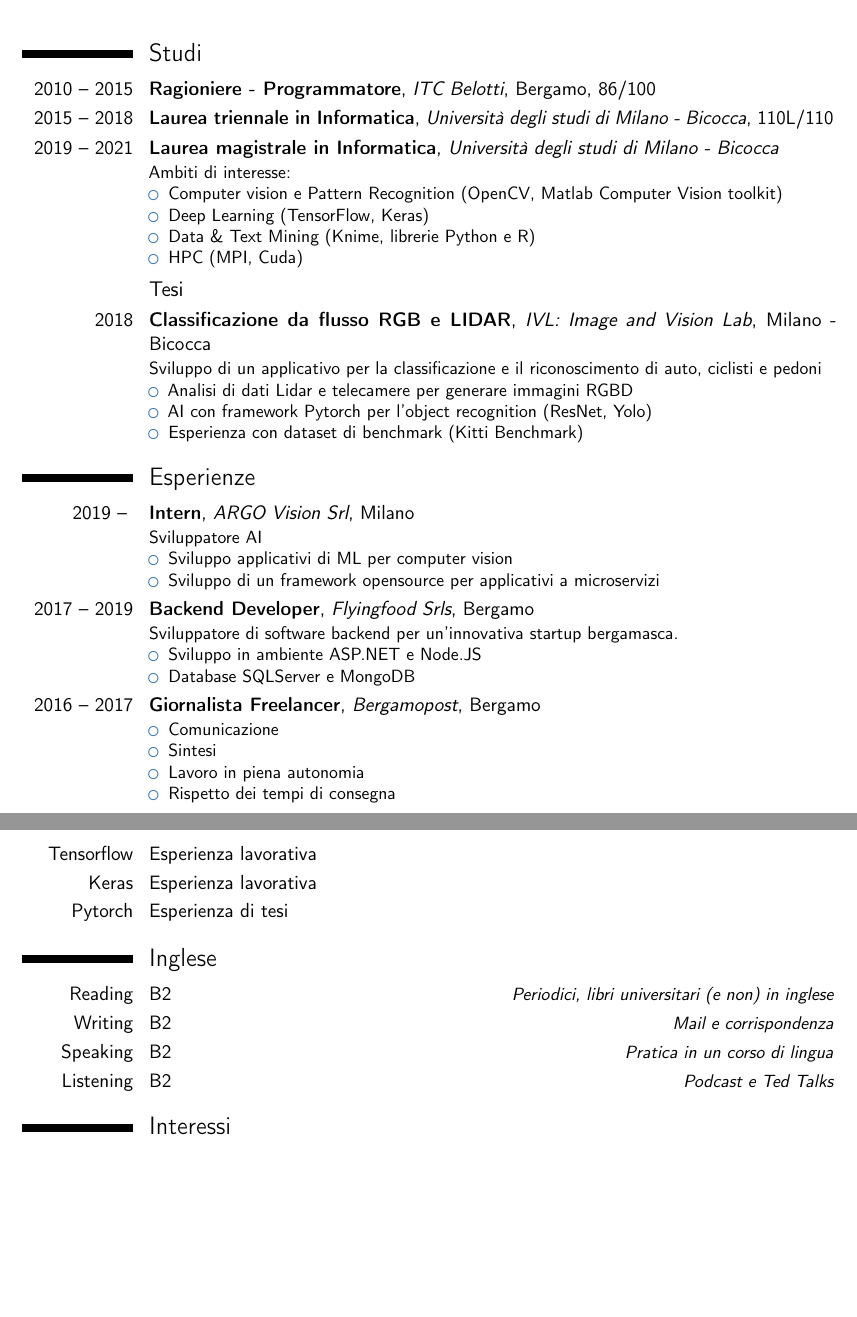
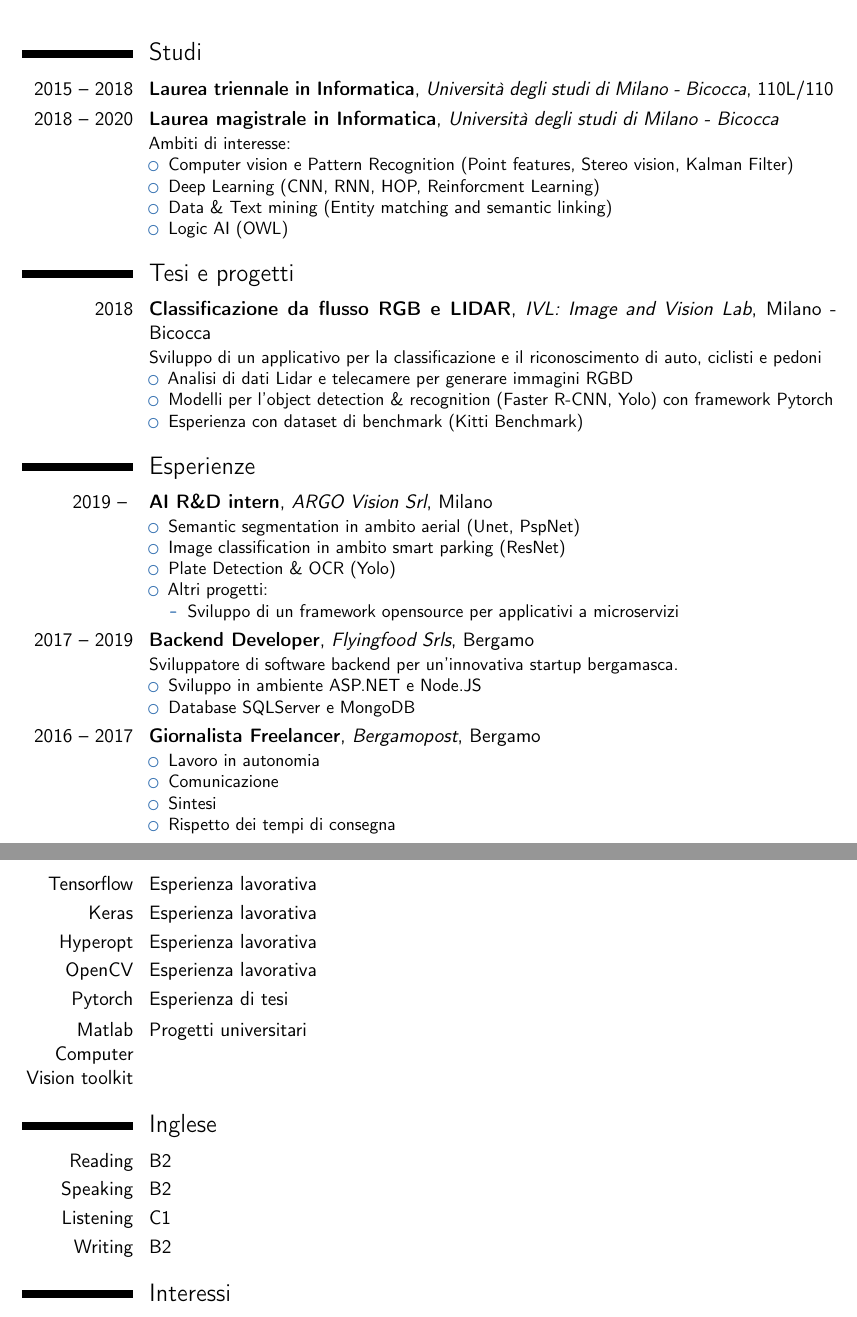
Before and after one commit to gianscarpe/resume, a LaTeX CV (Gianluca Scarpellini - CV.tex): two parts of pages 1 and 2 of 2, joined at a grey line, cut so that both start at the same text, the shorter picture padded with empty space. Compiled offline with pdfLaTeX.

Commit message:
Updated skills & work experiences

```diff
--- a/resume.tex
+++ b/Gianluca Scarpellini - CV.tex
@@ -44,9 +42,8 @@
 	\cventry{2015 -- 2018}{Laurea triennale in Informatica}{Università degli studi di Milano - Bicocca}{}{110L/110}{}
-	\cventry{2019 -- 2021}{Laurea magistrale in Informatica}{Università degli studi di Milano - Bicocca}{}{}{Ambiti di interesse:
+	\cventry{2018 -- 2020}{Laurea magistrale in Informatica}{Università degli studi di Milano - Bicocca}{}{}{Ambiti di interesse:
 		\begin{itemize}%
-			\item Computer vision e Pattern Recognition (OpenCV, Matlab Computer Vision toolkit)
-			\item Deep Learning (TensorFlow, Keras)
-			\item Data \& Text Mining (Knime, librerie Python e R)
-			\item HPC (MPI, Cuda)
+			\item Computer vision e Pattern Recognition (Point features, Stereo vision, Kalman Filter)			\item Deep Learning (CNN, RNN, HOP, Reinforcment Learning)
+			\item Data \& Text mining (Entity matching and semantic linking)
+			\item Logic AI (OWL)
 \end{itemize}}
 
@@ -54,7 +51,7 @@
 \cventry{2018}{Classificazione da flusso RGB e LIDAR}{IVL: Image and Vision Lab}{Milano - Bicocca}{}{Sviluppo di un applicativo per la classificazione e il riconoscimento di auto, ciclisti e pedoni
 	\begin{itemize}%
 		\item Analisi di dati Lidar e telecamere per generare immagini RGBD
-		\item AI con framework Pytorch per l'object recognition (ResNet, Yolo)
+		\item Modelli per l'object detection \& recognition (Faster R-CNN, Yolo) con framework Pytorch
 		\item Esperienza con dataset di benchmark (Kitti Benchmark)
 \end{itemize}}
 
@@ -65 +62,3 @@
 		\begin{itemize}%
+			\item Semantic segmentation in ambito aerial (Unet, PspNet)
+			\item Image classification in ambito smart parking  (ResNet)
@@ -75,11 +77,13 @@
 
 	\cventry{2016 -- 2017}{Giornalista Freelancer}{Bergamopost}{Bergamo}{}{
 		\begin{itemize}%
+			\item Lavoro in autonomia
 			\item Comunicazione
 			\item Sintesi
-			\item Lavoro in piena autonomia
 			\item Rispetto dei tempi di consegna
 	\end{itemize}}
+
+\clearpage
 
 	\section{Linguaggi}
 	\cvitem{Python}{Esperienza lavorativa}
@@ -94,13 +98,16 @@
 	\section{Framework e librerie}
 	\cvitem{Tensorflow}{Esperienza lavorativa}
 	\cvitem{Keras}{Esperienza lavorativa}
+	\cvitem{Hyperopt}{Esperienza lavorativa}
+	\cvitem{OpenCV}{Esperienza lavorativa}
 	\cvitem{Pytorch}{Esperienza di tesi}
+	\cvitem{Matlab Computer Vision toolkit}{Progetti universitari}
 
 	\section{Inglese}
-	\cvitemwithcomment{Reading}{B2}{Periodici, libri universitari (e non) in inglese}
-	\cvitemwithcomment{Writing}{B2}{Mail e corrispondenza}
-	\cvitemwithcomment{Speaking}{B2}{Pratica in un corso di lingua}
-	\cvitemwithcomment{Listening}{B2}{Podcast e Ted Talks }
+	\cvitemwithcomment{Reading}{B2}{}
+	\cvitemwithcomment{Speaking}{B2}{}
+	\cvitemwithcomment{Listening}{C1}{}
+	\cvitemwithcomment{Writing}{B2}{}
 
 	\section{Interessi}
 	\cventry{}{Fotografia, scrittura e lettura}{}{}{}{Una passione prima che un lavoro, anche come freelancer per Bergamopost durante l'università.} % arguments 3 to 6 can be left empty
```
Also changed, not shown: Gianluca Scarpellini - CV.pdf (added), resume.pdf (deleted), Gianluca Scarpellini - CV.tex (15 more changed lines).
